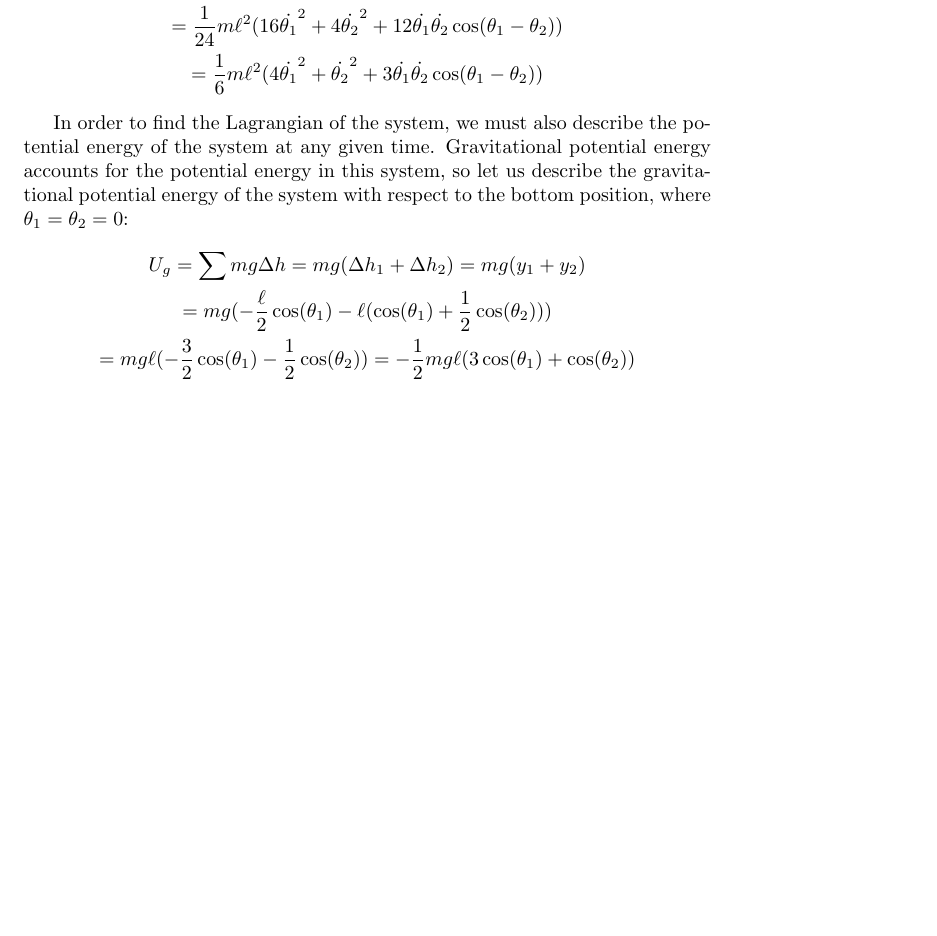
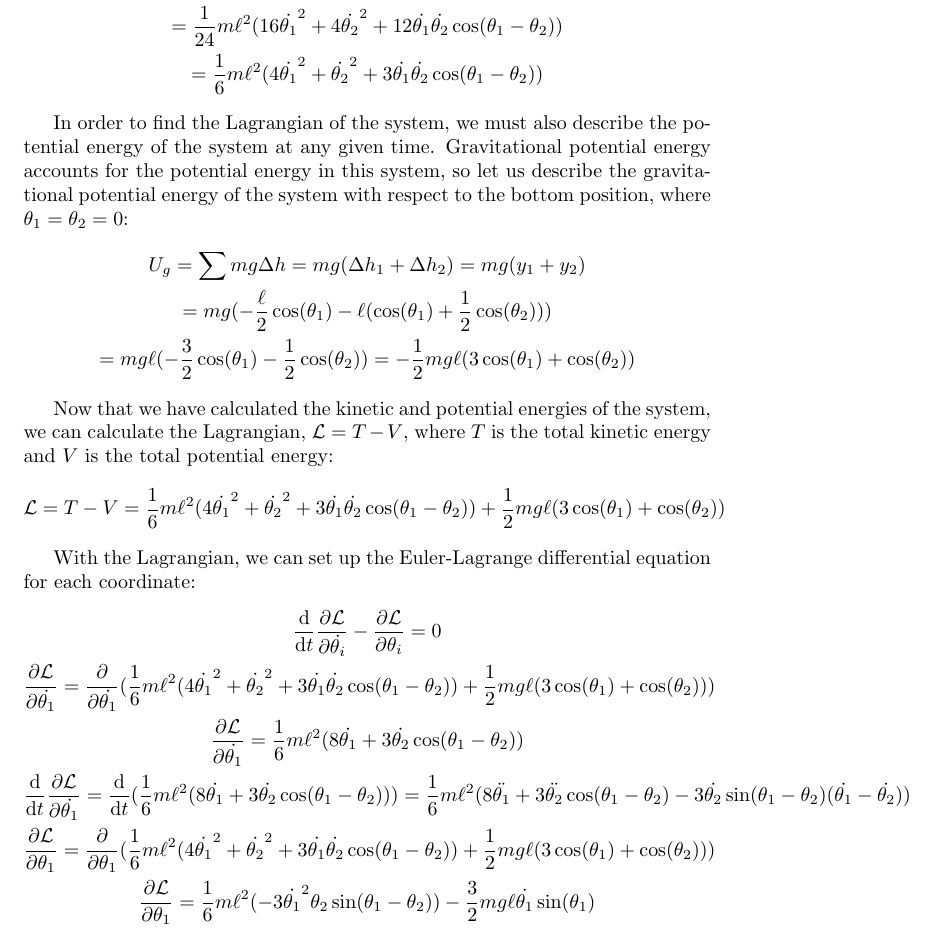
Before and after one commit to bhoberman/DoublePendulum, a LaTeX document (math.tex): part of page 3 of 3, cut so that both start at the same text, the shorter picture padded with empty space. Compiled offline with pdfLaTeX.

Commit message:
Minor Intermediate Progress

```diff
--- a/math.tex
+++ b/math.tex
@@ -58,4 +60,19 @@ In order to find the Lagrangian of the system, we must also describe the potenti
 	= mg\ell(-\frac32\cos(\theta_1) - \frac12\cos(\theta_2)) = -\frac12 mg\ell(3\cos(\theta_1) + \cos(\theta_2))
 \end{gather*}
 
+Now that we have calculated the kinetic and potential energies of the system, we can calculate the Lagrangian, $\lagr = T - V$, where $T$ is the total kinetic energy and $V$ is the total potential energy:
+\begin{gather*}
+	\lagr = T - V = \frac16m\ell^2(4\dot{\theta_1}^2 + \dot{\theta_2}^2 + 3\dot{\theta_1}\dot{\theta_2}\cos(\theta_1 - \theta_2)) + \frac12 mg\ell(3\cos(\theta_1) + \cos(\theta_2))
+\end{gather*}
+
+With the Lagrangian, we can set up the Euler-Lagrange differential equation for each coordinate:
+\begin{gather*}
+	\diff{}{t}\frac{\partial \lagr}{\partial \dot{\theta_i}} - \frac{\partial \lagr}{\partial \theta_i} = 0 \\
+	\frac{\partial \lagr}{\partial \dot{\theta_1}} = \frac{\partial}{\partial \dot{\theta_1}}(\frac16m\ell^2(4\dot{\theta_1}^2 + \dot{\theta_2}^2 + 3\dot{\theta_1}\dot{\theta_2}\cos(\theta_1 - \theta_2)) + \frac12 mg\ell(3\cos(\theta_1) + \cos(\theta_2))) \\
+	\frac{\partial \lagr}{\partial \dot{\theta_1}} = \frac16m\ell^2(8\dot{\theta_1} + 3\dot{\theta_2}\cos(\theta_1 - \theta_2)) \\
+	\diff{}{t}\frac{\partial \lagr}{\partial \dot{\theta_1}} = \diff{}{t}(\frac16m\ell^2(8\dot{\theta_1} + 3\dot{\theta_2}\cos(\theta_1 - \theta_2))) = \frac16m\ell^2(8\ddot{\theta_1} + 3\ddot{\theta_2}\cos(\theta_1 - \theta_2) - 3\dot{\theta_2}\sin(\theta_1 - \theta_2)(\dot{\theta_1} - \dot{\theta_2})) \\
+	\frac{\partial \lagr}{\partial \theta_1} = \frac{\partial}{\partial \theta_1} (\frac16m\ell^2(4\dot{\theta_1}^2 + \dot{\theta_2}^2 + 3\dot{\theta_1}\dot{\theta_2}\cos(\theta_1 - \theta_2)) + \frac12 mg\ell(3\cos(\theta_1) + \cos(\theta_2))) \\
+	\frac{\partial \lagr}{\partial \theta_1} = \frac16m\ell^2(-3\dot{\theta_1}^2\theta_2\sin(\theta_1 - \theta_2)) - \frac32m g \ell \dot{\theta_1} \sin(\theta_1)
+\end{gather*}
+
 \end{document}
```
Also changed, not shown: math.pdf, math.tex (2 more changed lines).
